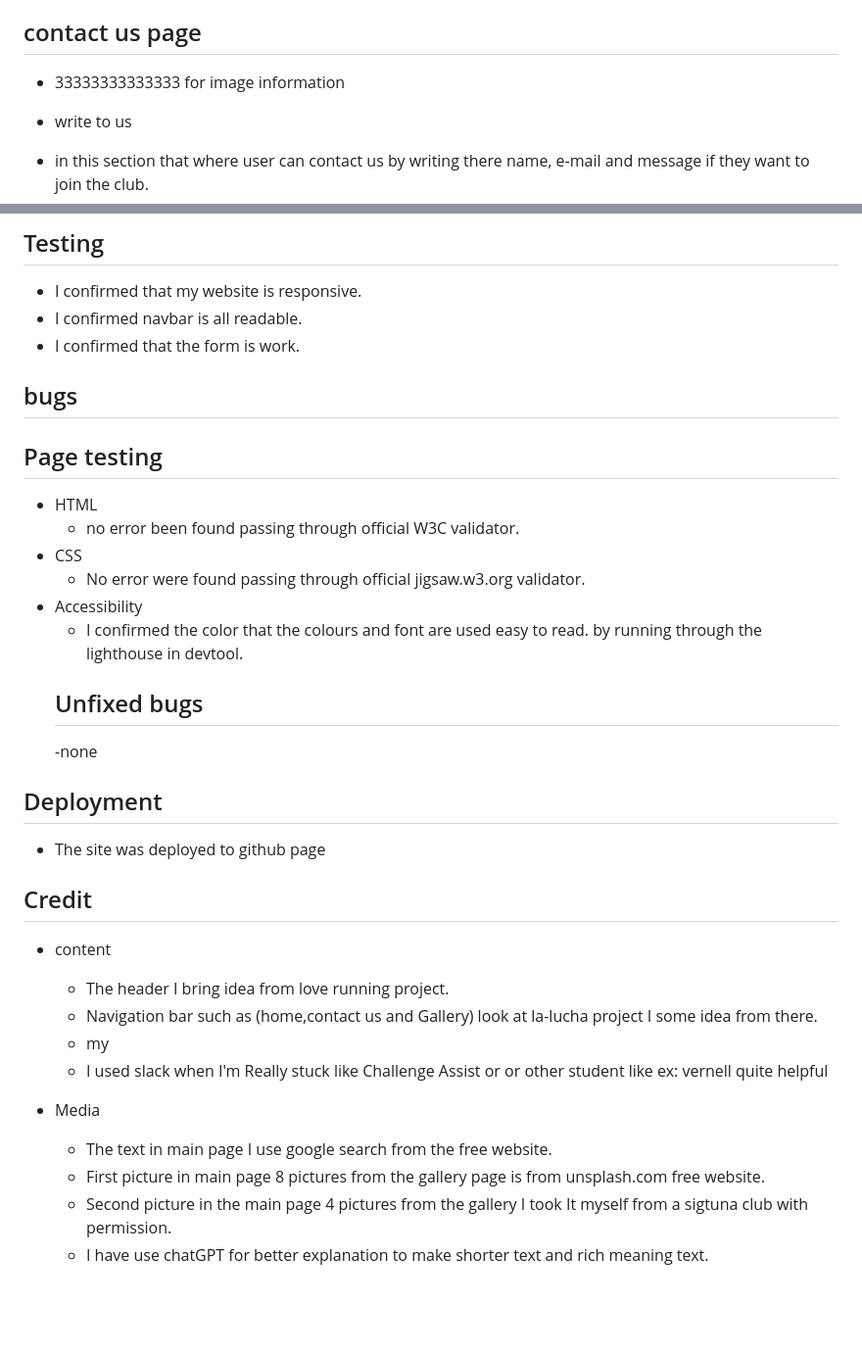
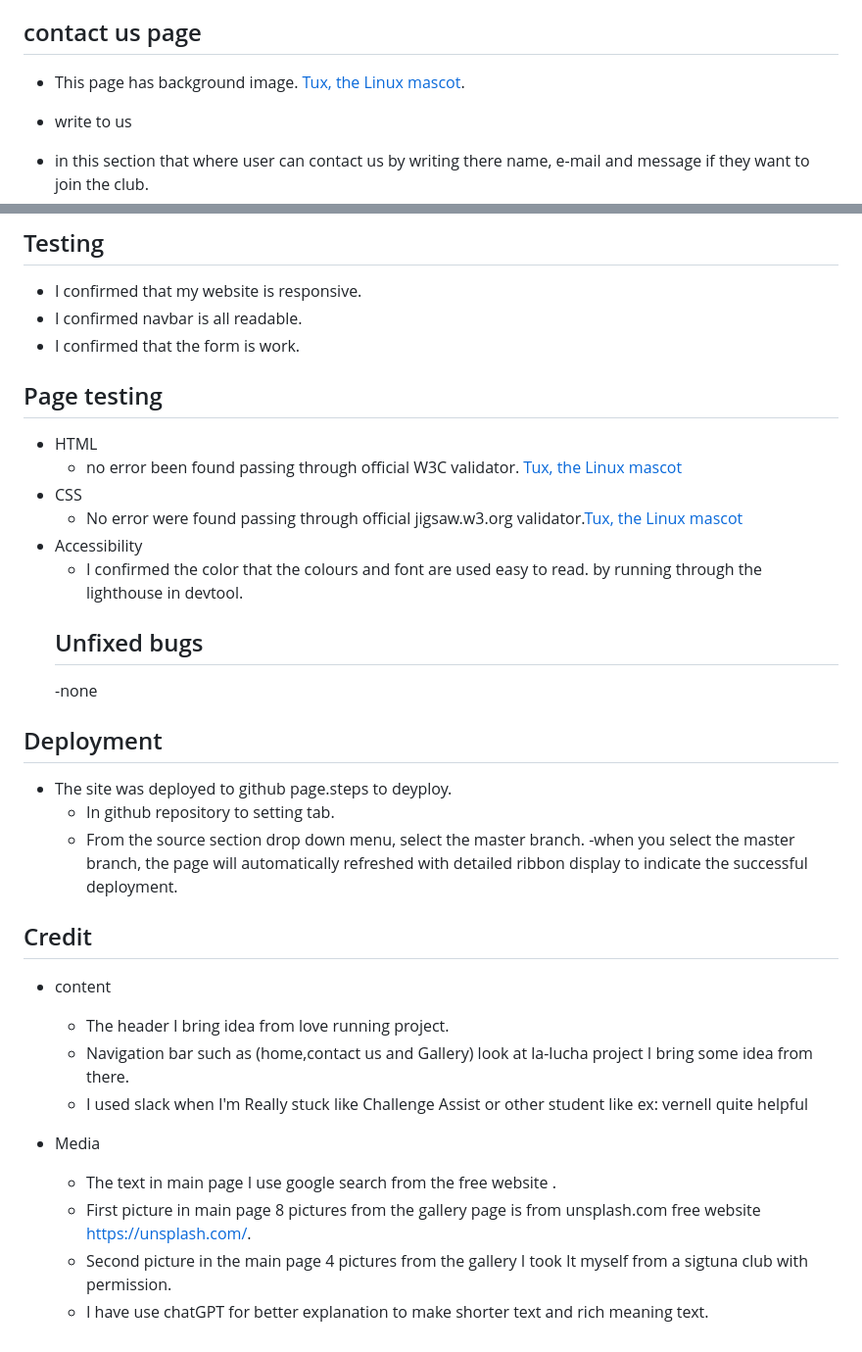
Before and after one commit to SamGree/Table-Tennis, a Markdown page: README.md, 2 parts joined by grey strips. Shown: that part at 98% size. GitHub-like rendering; blank space fills up the shorter version.

Commit message:
add info to the README file and images

```diff
--- a/README.md
+++ b/README.md
@@ -39,8 +39,8 @@ discover the embodiment of passion, devotion and intense emotions captured in th
   [Tux, the Linux mascot](/assets/images/training-time.jpg)
 
 ## contact us page
- - 33333333333333  for image information
-
+ - This page has background image.
+  [Tux, the Linux mascot](/assets/images/last-img-1.jpg).
 - write to us
 
 - in this section that where user can contact us by writing there name, e-mail and message if they want to join the club.
@@ -57,29 +57,31 @@ discover the embodiment of passion, devotion and intense emotions captured in th
 - I confirmed that my website is responsive.
 - I confirmed navbar is all readable.
 - I confirmed that the form is work.
-## bugs
 
 ## Page testing
 - HTML
     - no error been found passing through official W3C validator.
+    [Tux, the Linux mascot](/assets/images/index.html-validate.png)
 - CSS
     - No error were found passing through official jigsaw.w3.org
- validator.
+ validator.[Tux, the Linux mascot](/assets/images/css-validate.new.png)
  - Accessibility
     - I confirmed the color that the colours and font are used easy to read. by running through the lighthouse in devtool.
     ## Unfixed bugs
     -none
 ## Deployment
-- The site was deployed to github page
+- The site was deployed to github page.steps to deyploy.
+   - In github repository to setting tab.
+   - From the source section drop down menu, select the master branch.
+   -when you select the master branch, the page will automatically refreshed with detailed ribbon display to indicate the successful deployment.
 ## Credit
 - content
    - The header I bring idea from love running project.
-   - Navigation bar such as (home,contact us and Gallery) look at la-lucha project I some idea from there.
-   - my
-   - I used slack when I'm Really stuck like Challenge Assist or or other student like ex: vernell quite helpful
+   - Navigation bar such as (home,contact us and Gallery) look at la-lucha project I bring some idea from there.
+   - I used slack when I'm Really stuck like Challenge Assist or other student like ex: vernell quite helpful
 - Media
 
-   - The text in main page I use google search from the free website.
-   - First picture in main page 8 pictures from the gallery page is from unsplash.com free website.
+   - The text in main page I use google search from the free website .
+   - First picture in main page 8 pictures from the gallery page is from unsplash.com free website https://unsplash.com/.
    - Second picture in the main page 4 pictures from the gallery I took It myself from a sigtuna club with permission.
    - I have use chatGPT for better explanation to make shorter text and rich meaning text.
```
Also changed, not shown: other parts of README.md (+1 -1 lines), assets/images/Screenshot.firstpage .png (added), assets/images/css-validate.new.png (added), assets/images/index.html-validate.png (added).
